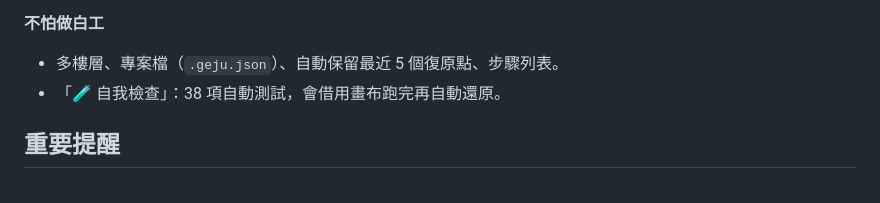
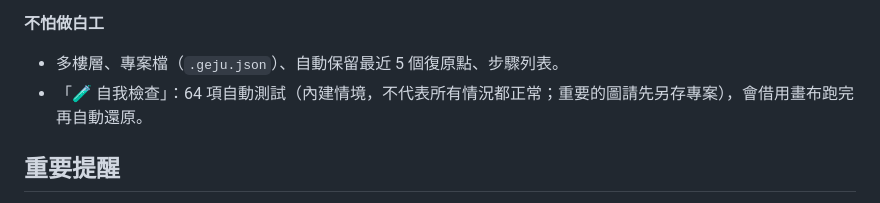
Before and after one commit to Ethan0947/FLOOR-PLAN, a Markdown page: README.md, the part around the change. GitHub-like rendering.

Commit message:
README：自我檢查項目數更新為 64 項，並註明不代表所有情況都正常
Co-Authored-By: Claude Sonnet 5.5 <noreply@anthropic.com>

```diff
--- a/README.md
+++ b/README.md
@@ -69,7 +69,7 @@ V10 的重點是讓格局圖**「可以算、可以信」**：
 
 **不怕做白工**
 - 多樓層、專案檔（`.geju.json`）、自動保留最近 5 個復原點、步驟列表。
-- 「🧪 自我檢查」：38 項自動測試，會借用畫布跑完再自動還原。
+- 「🧪 自我檢查」：64 項自動測試（內建情境，不代表所有情況都正常；重要的圖請先另存專案），會借用畫布跑完再自動還原。
 
 ## 重要提醒
 
```
